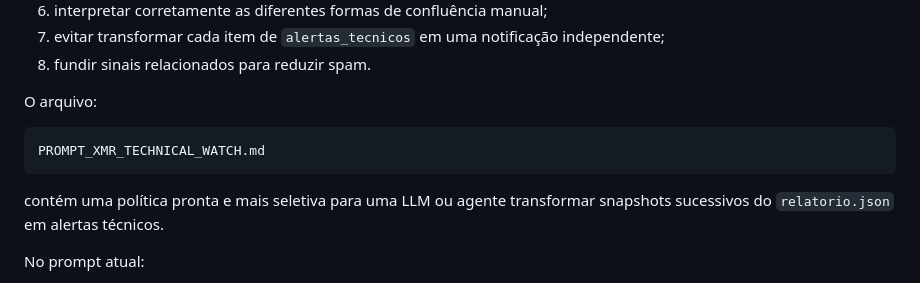
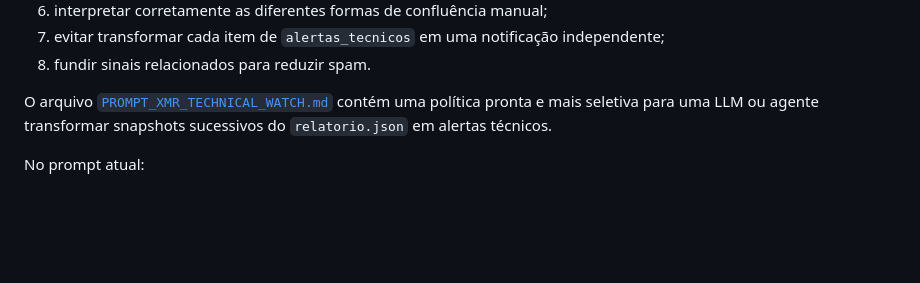
Before and after one commit to matheussamadello/Monitor-XMR-Price, a Markdown page: README.md, the part around the change. GitHub-like rendering; blank space fills up the shorter version.

Commit message:
Refactor README to streamline technical alert policy section
Remove redundant mention of the PROMPT_XMR_TECHNICAL_WATCH.md file and its content.

````diff
--- a/README.md
+++ b/README.md
@@ -708,13 +708,7 @@ Um consumidor robusto deve, no mínimo:
 7. evitar transformar cada item de `alertas_tecnicos` em uma notificação independente;
 8. fundir sinais relacionados para reduzir spam.
 
-O arquivo:
-
-```text
-PROMPT_XMR_TECHNICAL_WATCH.md
-```
-
-contém uma política pronta e mais seletiva para uma LLM ou agente transformar snapshots sucessivos do `relatorio.json` em alertas técnicos.
+O arquivo [`PROMPT_XMR_TECHNICAL_WATCH.md`](./PROMPT_XMR_TECHNICAL_WATCH.md) contém uma política pronta e mais seletiva para uma LLM ou agente transformar snapshots sucessivos do `relatorio.json` em alertas técnicos.
 
 No prompt atual:
 
````
